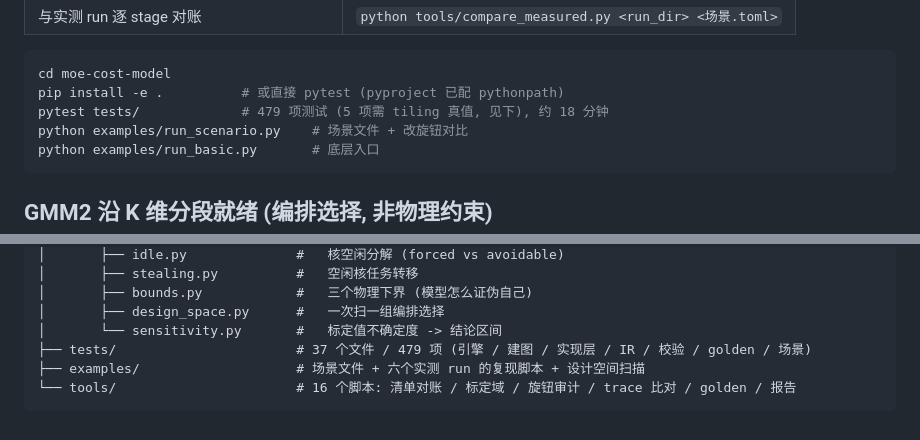
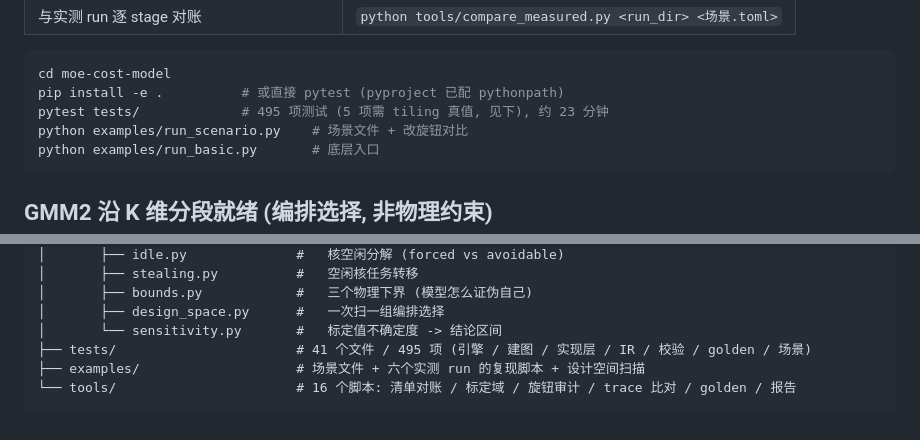
Before and after one commit to recursion-ascend/cost-model, a Markdown page: README.md, 2 parts joined by grey strips. GitHub-like rendering.

Commit message:
Correct the stale test counts in the README
Measured: 490 passed + 5 skipped in 22m36s across 41 test files.  The two
places that quoted a count both said 479 / 37 files, stale by more than
this change added.

Co-Authored-By: Claude Opus 5 <noreply@anthropic.com>
Claude-Session: https://claude.ai/code/session_01PjRdVa5nFANH3RkkxnAMXF

````diff
--- a/README.md
+++ b/README.md
@@ -972,7 +972,7 @@ Cube 效率、`BW_L1_GM` 按并发分档、COMBINE 的落点跨度、`BW_REMOTE_
 ```bash
 cd moe-cost-model
 pip install -e .          # 或直接 pytest (pyproject 已配 pythonpath)
-pytest tests/             # 479 项测试 (5 项需 tiling 真值, 见下), 约 18 分钟
+pytest tests/             # 495 项测试 (5 项需 tiling 真值, 见下), 约 23 分钟
 python examples/run_scenario.py    # 场景文件 + 改旋钮对比
 python examples/run_basic.py       # 底层入口
 ```
@@ -1411,7 +1411,7 @@ moe-cost-model/
 │       ├── bounds.py            #   三个物理下界 (模型怎么证伪自己)
 │       ├── design_space.py      #   一次扫一组编排选择
 │       └── sensitivity.py       #   标定值不确定度 -> 结论区间
-├── tests/                       # 37 个文件 / 479 项 (引擎 / 建图 / 实现层 / IR / 校验 / golden / 场景)
+├── tests/                       # 41 个文件 / 495 项 (引擎 / 建图 / 实现层 / IR / 校验 / golden / 场景)
 ├── examples/                    # 场景文件 + 六个实测 run 的复现脚本 + 设计空间扫描
 └── tools/                       # 16 个脚本: 清单对账 / 标定域 / 旋钮审计 / trace 比对 / golden / 报告
 ```
````
